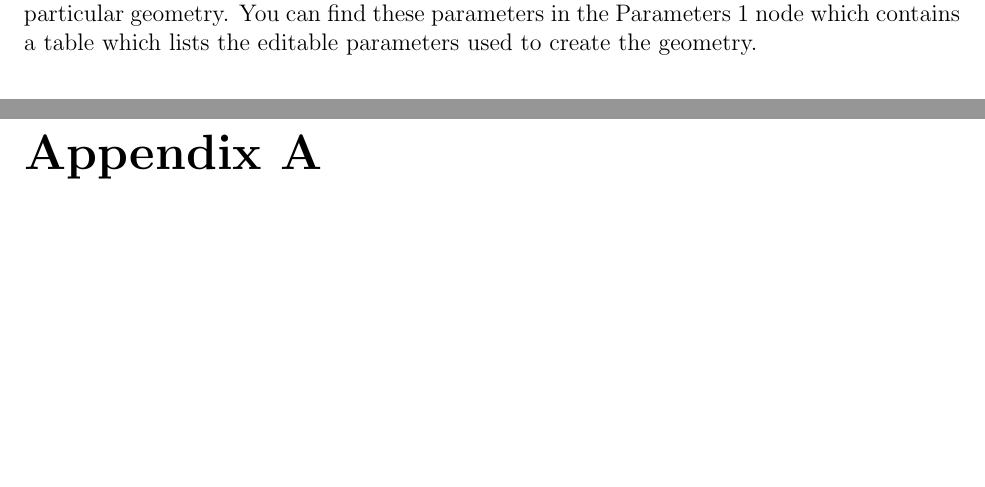
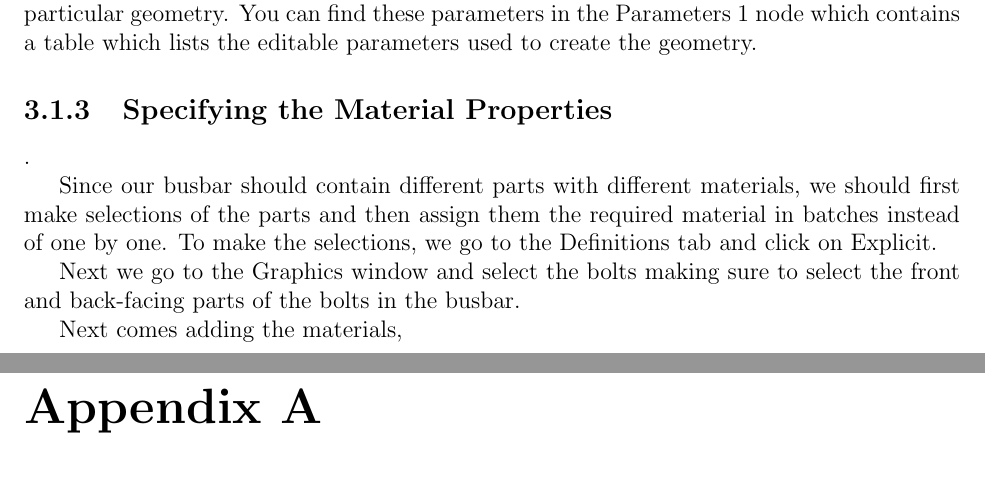
Before and after one commit to Collins-kariuk/Physics-Thesis-PDRCs, a LaTeX thesis (MainDraft.tex, which reads Chapters/Chapter3.tex): two parts of pages 32 and 33 of 34, joined at a grey line, cut so that both start at the same text, the shorter picture padded with empty space. Compiled offline with pdfLaTeX.

Commit message:
Write on making selections in your geometry

```diff
--- a/Chapters/Chapter3.tex
+++ b/Chapters/Chapter3.tex
@@ -128,3 +128,28 @@ The geometry will now be in the Graphics window where you can zoom in and out as
 %   \caption{ Source: \cite{}}
 %   \label{}
 % \end{figure}
+
+% SUBSECTION --- Specifying the Material Properties ---
+\subsection{Specifying the Material Properties}.
+
+Since our busbar should contain different parts with different materials, we should first make selections of the parts and then assign them the required material in batches instead of one by one. To make the selections, we go to the Definitions tab and click on Explicit.
+
+% TODO: Add explicit choice selection from Definitions tab
+% \begin{figure}[ht!]
+%   \centering
+%   \includegraphics[width=0.4\textwidth]{}
+%   \caption{ Source: \cite{}}
+%   \label{}
+% \end{figure}
+
+Next we go to the Graphics window and select the bolts making sure to select the front and back-facing parts of the bolts in the busbar.
+
+% TODO: Add bolt selections after selections
+% \begin{figure}[ht!]
+%   \centering
+%   \includegraphics[width=0.4\textwidth]{}
+%   \caption{ Source: \cite{}}
+%   \label{}
+% \end{figure}
+
+Next comes adding the materials,
```
